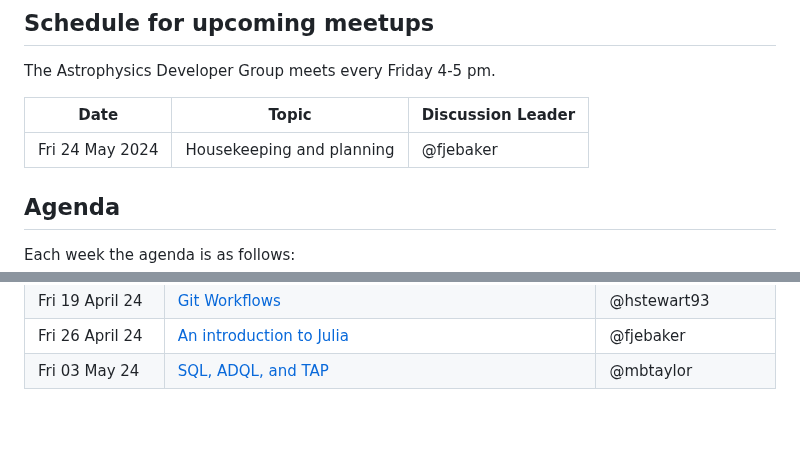
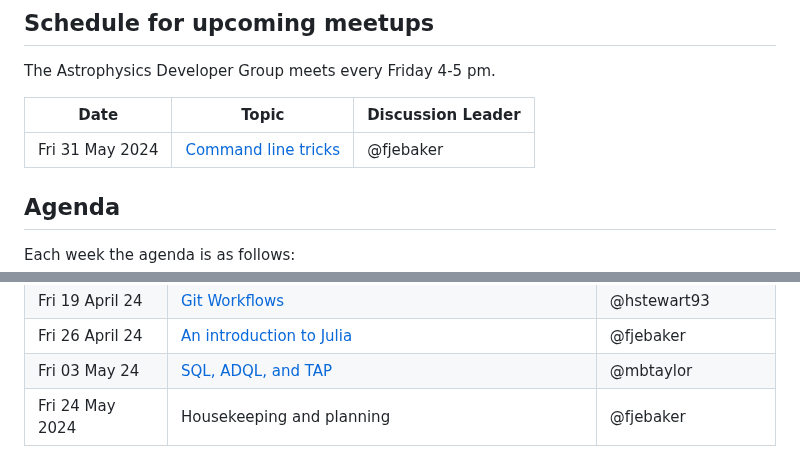
Before and after one commit to astro-group-bristol/developer-group, a Markdown page: README.md, 2 parts joined by grey strips. Rendered like a GitHub page; blank space fills up the shorter version.

Commit message:
schedule: archive and add command line tricks

```diff
--- a/README.md
+++ b/README.md
@@ -6,9 +6,9 @@ Astrophysics Developer Group central repository for sharing issues, wins, resour
 
 The Astrophysics Developer Group meets every Friday 4-5 pm.
 
-| Date            | Topic                     | Discussion Leader |
-| --------------- | ------------------------- | ----------------- |
-| Fri 24 May 2024 | Housekeeping and planning | @fjebaker         |
+| Date            | Topic                                                                                   | Discussion Leader |
+| --------------- | --------------------------------------------------------------------------------------- | ----------------- |
+| Fri 31 May 2024 | [Command line tricks](https://github.com/astro-group-bristol/developer-group/issues/43) | @fjebaker         |
 
 ## Agenda
 
@@ -37,3 +37,4 @@ Each week the agenda is as follows:
 | Fri 19 April 24 | [Git Workflows](https://github.com/astro-group-bristol/developer-group/issues/6)                                         | @hstewart93       |
 | Fri 26 April 24 | [An introduction to Julia](https://github.com/astro-group-bristol/developer-group/issues/26)                             | @fjebaker         |
 | Fri 03 May 24   | [SQL, ADQL, and TAP](https://github.com/astro-group-bristol/developer-group/issues/28)                                   | @mbtaylor         |
+| Fri 24 May 2024 | Housekeeping and planning                                                                                                | @fjebaker         |
```
